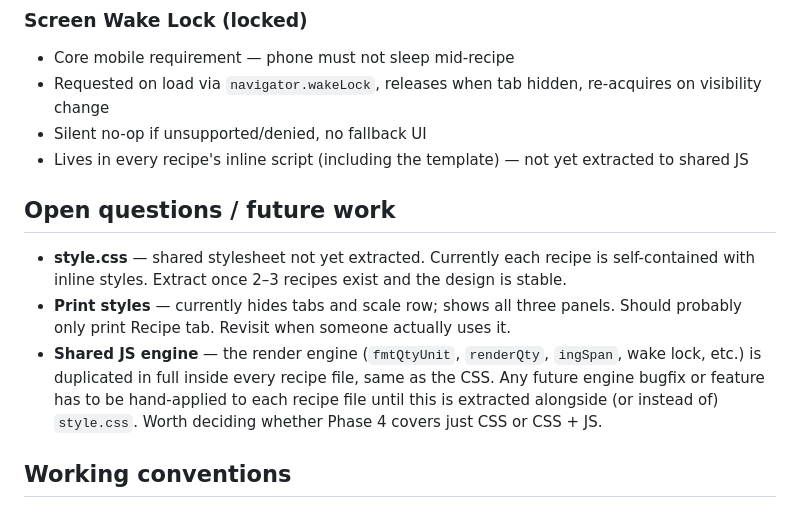
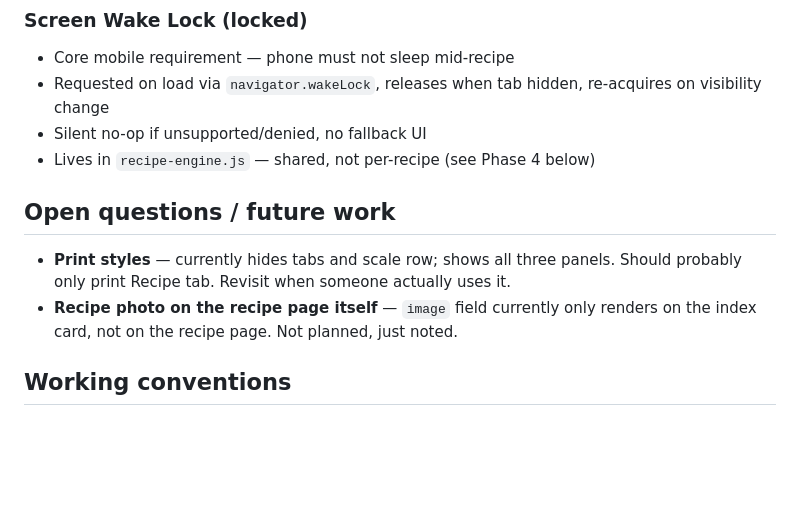
Before and after one commit to neely/recipes, a Markdown page: NOTES.md, the part around the change. Drawn GitHub-style; blank space fills up the shorter version.

Commit message:
Resolve style.css/JS engine open questions now that Phase 4 is done

```diff
--- a/NOTES.md
+++ b/NOTES.md
@@ -69,12 +69,11 @@
 - Core mobile requirement — phone must not sleep mid-recipe
 - Requested on load via `navigator.wakeLock`, releases when tab hidden, re-acquires on visibility change
 - Silent no-op if unsupported/denied, no fallback UI
-- Lives in every recipe's inline script (including the template) — not yet extracted to shared JS
+- Lives in `recipe-engine.js` — shared, not per-recipe (see Phase 4 below)
 
 ## Open questions / future work
-- **style.css** — shared stylesheet not yet extracted. Currently each recipe is self-contained with inline styles. Extract once 2–3 recipes exist and the design is stable.
 - **Print styles** — currently hides tabs and scale row; shows all three panels. Should probably only print Recipe tab. Revisit when someone actually uses it.
-- **Shared JS engine** — the render engine (`fmtQtyUnit`, `renderQty`, `ingSpan`, wake lock, etc.) is duplicated in full inside every recipe file, same as the CSS. Any future engine bugfix or feature has to be hand-applied to each recipe file until this is extracted alongside (or instead of) `style.css`. Worth deciding whether Phase 4 covers just CSS or CSS + JS.
+- **Recipe photo on the recipe page itself** — `image` field currently only renders on the index card, not on the recipe page. Not planned, just noted.
 
 ## Working conventions
 - README stays in sync with what's actually live
```
